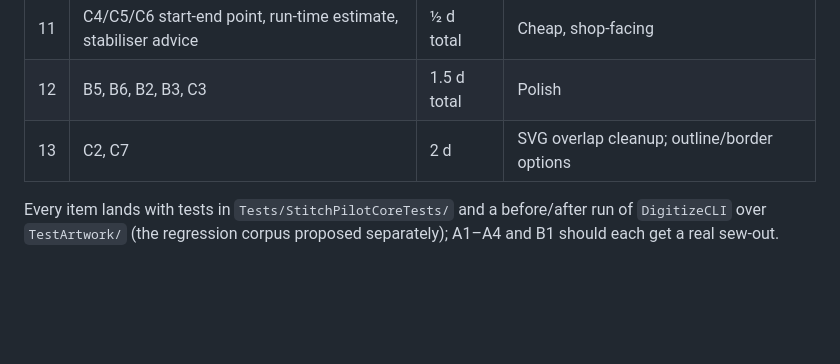
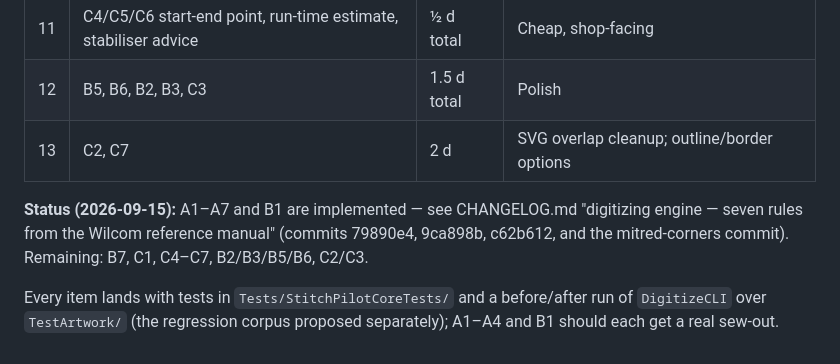
Before and after one commit to awoods990/piperstitch, a Markdown page: docs/WILCOM_MANUAL_REVIEW.md, the part around the change. GitHub-like rendering; blank space fills up the shorter version.

Commit message:
Docs: note A1-A7/B1 status in the Wilcom review

```diff
--- a/docs/WILCOM_MANUAL_REVIEW.md
+++ b/docs/WILCOM_MANUAL_REVIEW.md
@@ -171,6 +171,11 @@ recommendation**. Priority is by expected sew-out impact per hour of work.
 | 12 | B5, B6, B2, B3, C3 | 1.5 d total | Polish |
 | 13 | C2, C7 | 2 d | SVG overlap cleanup; outline/border options |
 
+**Status (2026-09-15):** A1–A7 and B1 are implemented — see
+CHANGELOG.md "digitizing engine — seven rules from the Wilcom reference
+manual" (commits 79890e4, 9ca898b, c62b612, and the mitred-corners
+commit). Remaining: B7, C1, C4–C7, B2/B3/B5/B6, C2/C3.
+
 Every item lands with tests in `Tests/StitchPilotCoreTests/` and a
 before/after run of `DigitizeCLI` over `TestArtwork/` (the regression
 corpus proposed separately); A1–A4 and B1 should each get a real sew-out.
```
